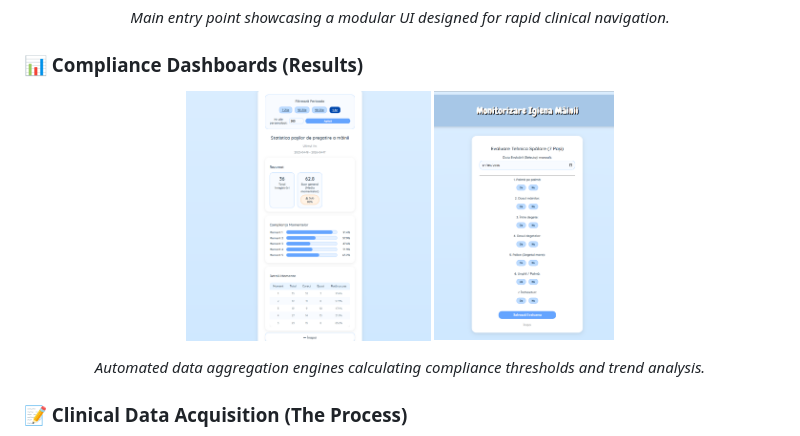
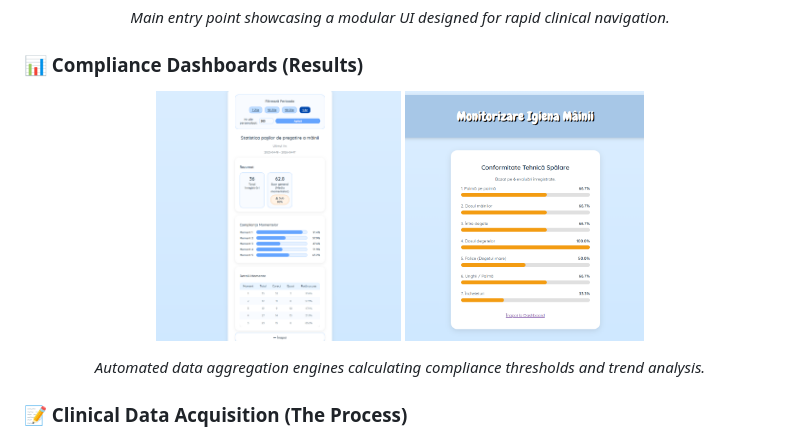
Before and after one commit to paunmara/MedicalApp, a Markdown page: README.md, the part around the change. Rendered like a GitHub page.

```diff
--- a/README.md
+++ b/README.md
@@ -43,7 +43,7 @@ A sophisticated full-stack healthcare platform engineered to digitize clinical h
 ### 📊 Compliance Dashboards (Results)
 <p align="center">
   <img src="assets/stats_moments.png" height="250" alt="WHO Stats">
-  <img src="assets/handwash_rating.png" height="250" alt="Handwash Stats">
+  <img src="assets/stats_handwash.png" height="250" alt="Handwash Stats">
 </p>
 <p align="center">
   <em>Automated data aggregation engines calculating compliance thresholds and trend analysis.</em>
```
